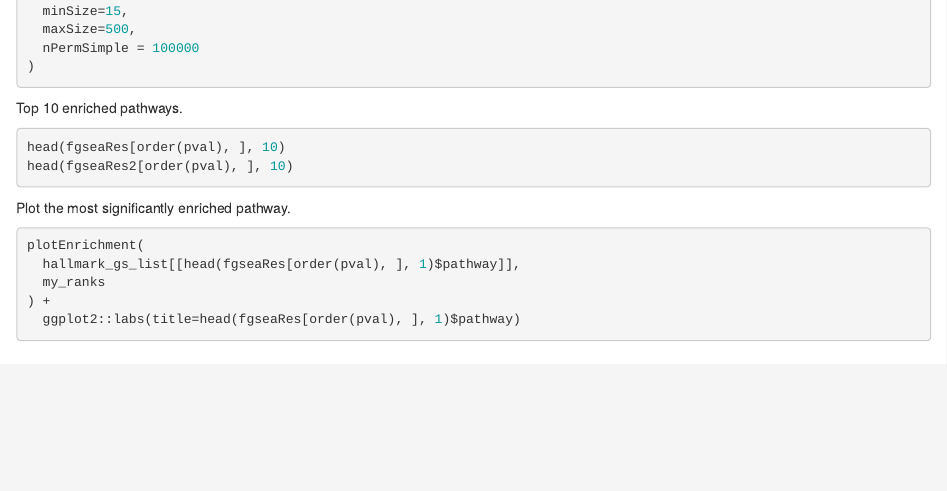
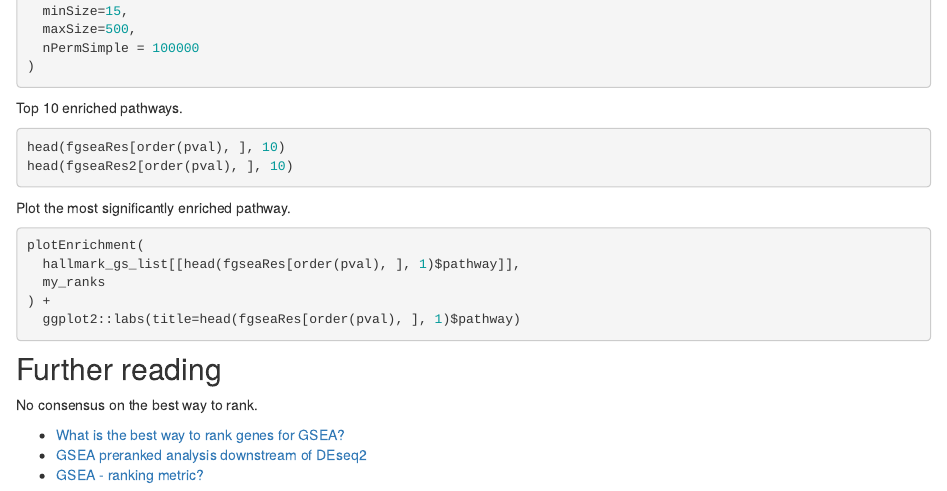
Before and after one commit to davetang/muse, an R Markdown document (analysis/fgsea_edger.Rmd): the page in a window 1100 px wide, from 3070 px down. Rendered offline with R 4.5, knitr and Pandoc, with nearby package versions; the code chunks are not run, so their results and figures are left out; drawn as R Markdown's standard HTML page in place of the format the file asks for.

Commit message:
Further reading

````diff
--- a/analysis/fgsea_edger.Rmd
+++ b/analysis/fgsea_edger.Rmd
@@ -216,3 +216,11 @@ plotEnrichment(
 ) +
   ggplot2::labs(title=head(fgseaRes[order(pval), ], 1)$pathway)
 ```
+
+## Further reading
+
+No consensus on the best way to rank.
+
+* [What is the best way to rank genes for GSEA?](https://www.biostars.org/p/375584/#9597908)
+* [GSEA preranked analysis downstream of DEseq2](https://support.bioconductor.org/p/85681/)
+* [GSEA - ranking metric?](https://www.reddit.com/r/bioinformatics/comments/wdrhk7/gsea_ranking_metric/)
````
